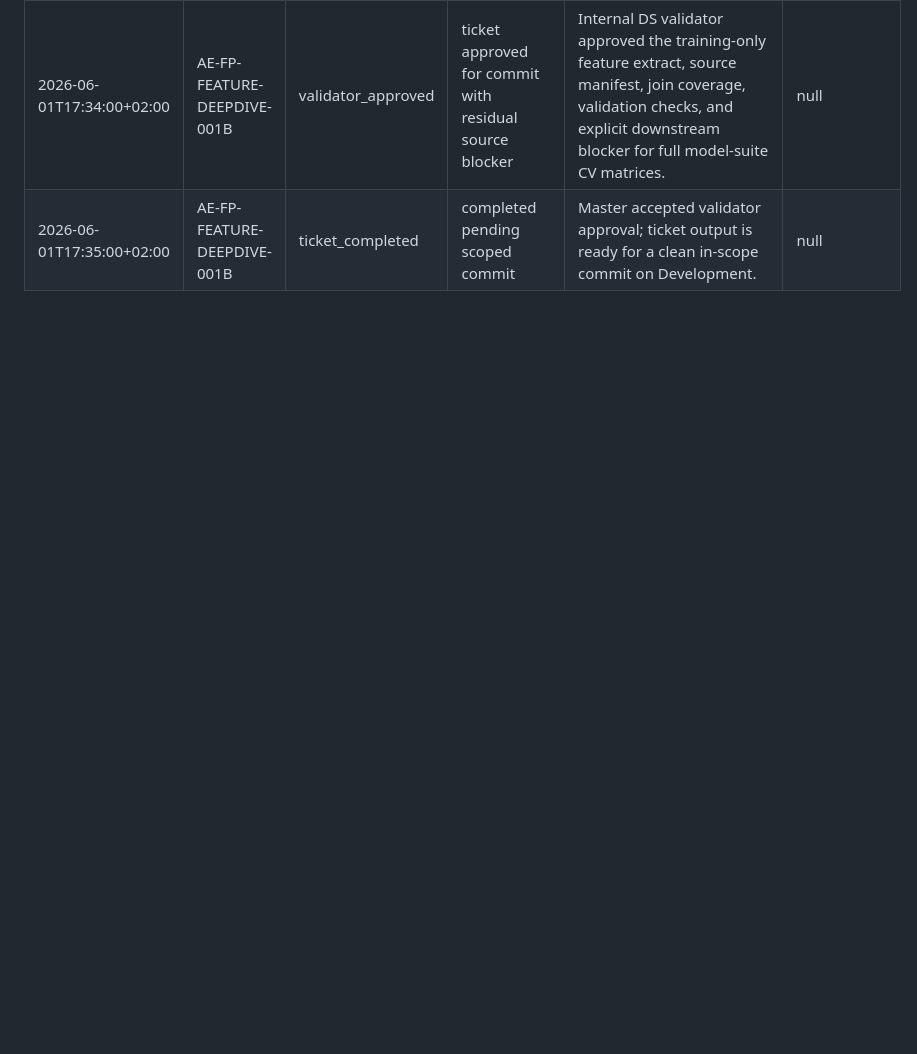
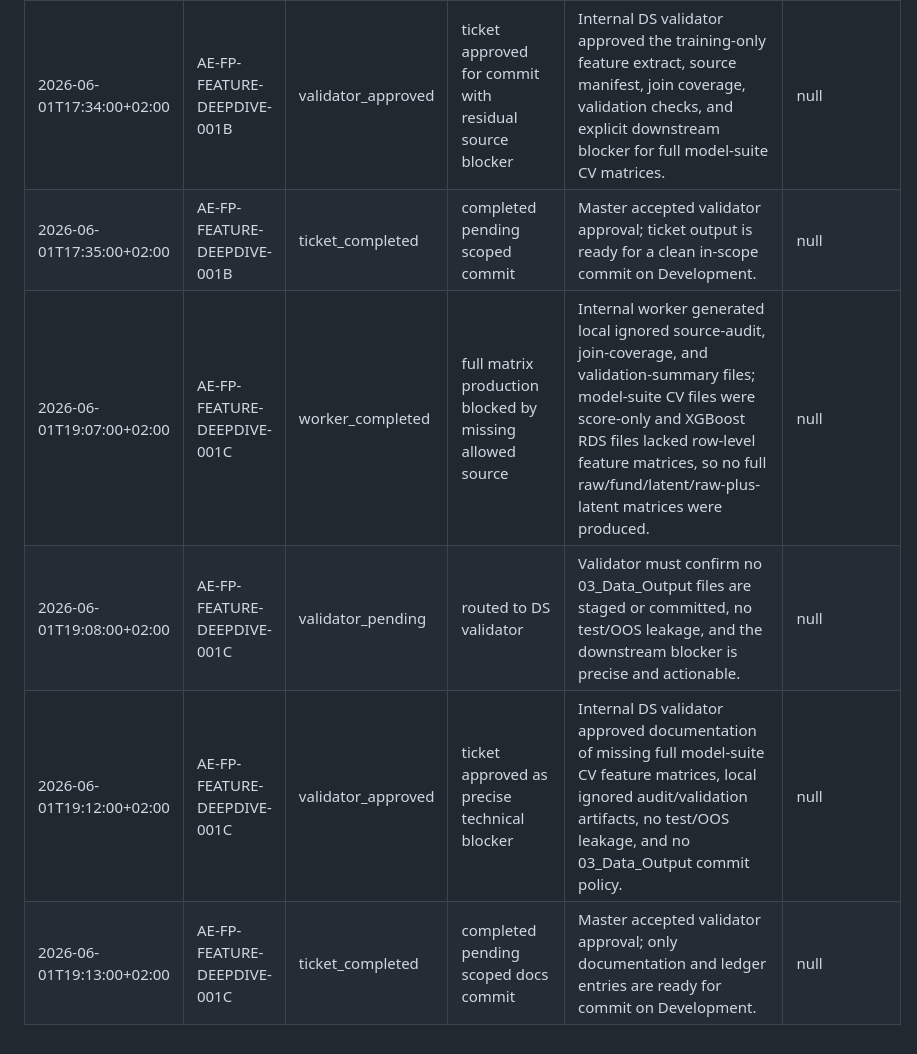
Before and after one commit to TristanL567/AgonyAndExcstasy, a Markdown page: epics/AE-FP-FEATURE-DEEPDIVE/ledger.md, the part around the change. GitHub-like rendering; blank space fills up the shorter version.

Commit message:
AE-FP-FEATURE-DEEPDIVE AE-FP-FEATURE-DEEPDIVE-001C docs: document full CV feature matrices

```diff
--- a/epics/AE-FP-FEATURE-DEEPDIVE/ledger.md
+++ b/epics/AE-FP-FEATURE-DEEPDIVE/ledger.md
@@ -18,3 +18,7 @@
 | 2026-06-01T17:29:00+02:00 | AE-FP-FEATURE-DEEPDIVE-001B | validator_pending | routed to DS validator | Validator must confirm no test/OOS rows exported, low-coverage limitations are explicit, changed files stay in allowed areas, and AE-FP-FEATURE-DEEPDIVE-002 handoff state is precise. | null |
 | 2026-06-01T17:34:00+02:00 | AE-FP-FEATURE-DEEPDIVE-001B | validator_approved | ticket approved for commit with residual source blocker | Internal DS validator approved the training-only feature extract, source manifest, join coverage, validation checks, and explicit downstream blocker for full model-suite CV matrices. | null |
 | 2026-06-01T17:35:00+02:00 | AE-FP-FEATURE-DEEPDIVE-001B | ticket_completed | completed pending scoped commit | Master accepted validator approval; ticket output is ready for a clean in-scope commit on Development. | null |
+| 2026-06-01T19:07:00+02:00 | AE-FP-FEATURE-DEEPDIVE-001C | worker_completed | full matrix production blocked by missing allowed source | Internal worker generated local ignored source-audit, join-coverage, and validation-summary files; model-suite CV files were score-only and XGBoost RDS files lacked row-level feature matrices, so no full raw/fund/latent/raw-plus-latent matrices were produced. | null |
+| 2026-06-01T19:08:00+02:00 | AE-FP-FEATURE-DEEPDIVE-001C | validator_pending | routed to DS validator | Validator must confirm no 03_Data_Output files are staged or committed, no test/OOS leakage, and the downstream blocker is precise and actionable. | null |
+| 2026-06-01T19:12:00+02:00 | AE-FP-FEATURE-DEEPDIVE-001C | validator_approved | ticket approved as precise technical blocker | Internal DS validator approved documentation of missing full model-suite CV feature matrices, local ignored audit/validation artifacts, no test/OOS leakage, and no 03_Data_Output commit policy. | null |
+| 2026-06-01T19:13:00+02:00 | AE-FP-FEATURE-DEEPDIVE-001C | ticket_completed | completed pending scoped docs commit | Master accepted validator approval; only documentation and ledger entries are ready for commit on Development. | null |
```
Also changed, not shown: 1 other file.
